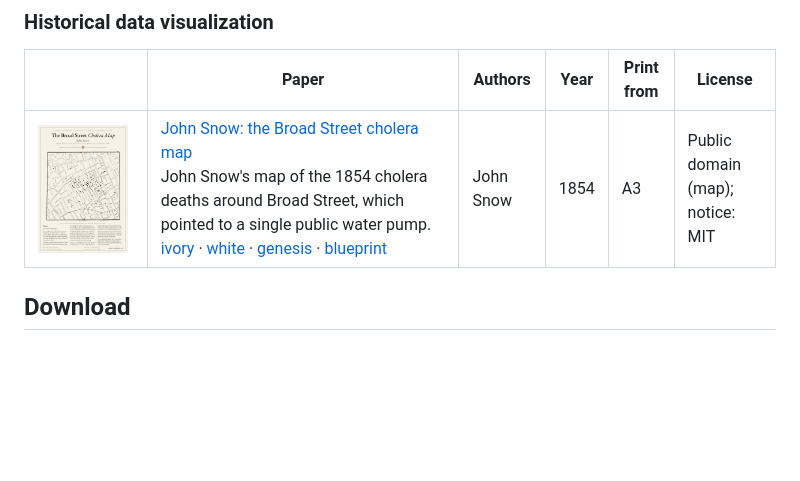
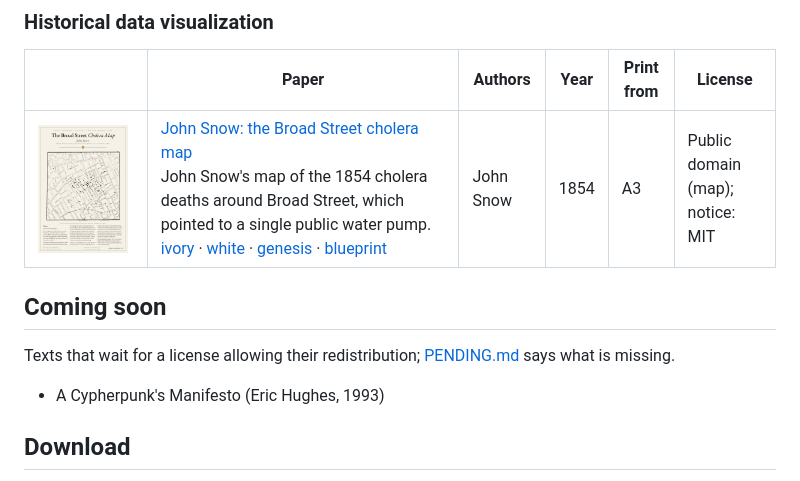
Before and after one commit to vodhash/one-page-papers, a Markdown page: README.md, the part around the change. Drawn GitHub-style; blank space fills up the shorter version.

```diff
--- a/README.md
+++ b/README.md
@@ -43,6 +43,12 @@ A click on a poster opens its PDF in the A format and in its first theme, and th
 | &nbsp;&nbsp;&nbsp;&nbsp;&nbsp;&nbsp;&nbsp;&nbsp;&nbsp;&nbsp;&nbsp;&nbsp;&nbsp;&nbsp;&nbsp;&nbsp;&nbsp;&nbsp;&nbsp;&nbsp;&nbsp;&nbsp;&nbsp;&nbsp; | Paper | Authors | Year | Print from | License |
 |---|---|---|---|---|---|
 | <a href="dist/data-viz/snow-cholera-map-A-ivory.pdf"><img src="docs/data-viz/snow-cholera-map.png" width="90" alt=""></a> | [John Snow: the Broad Street cholera map](dist/data-viz/snow-cholera-map-A-ivory.pdf)<br>John Snow's map of the 1854 cholera deaths around Broad Street, which pointed to a single public water pump.<br>[ivory](dist/data-viz/snow-cholera-map-A-ivory.pdf)&nbsp;·&nbsp;[white](dist/data-viz/snow-cholera-map-A-white.pdf)&nbsp;·&nbsp;[genesis](dist/data-viz/snow-cholera-map-A-genesis.pdf)&nbsp;·&nbsp;[blueprint](dist/data-viz/snow-cholera-map-A-blueprint.pdf) | John Snow | 1854 | A3 | Public domain (map); notice: MIT |
+
+## Coming soon
+
+Texts that wait for a license allowing their redistribution; [PENDING.md](PENDING.md) says what is missing.
+
+- A Cypherpunk's Manifesto (Eric Hughes, 1993)
 
 <!-- catalog:end -->
 
```
Also changed, not shown: PENDING.md (added, +12 -0 lines).
